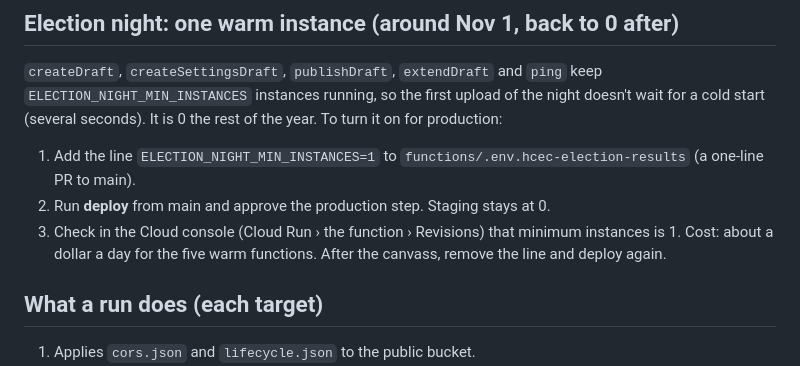
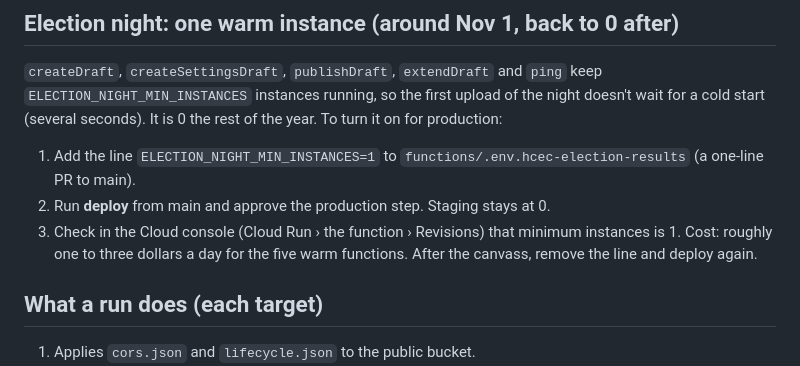
Before and after one commit to hamcoec-dot/Results, a Markdown page: docs/DEPLOY.md, the part around the change. Rendered like a GitHub page.

Commit message:
DEPLOY.md: warm-instance cost estimate
Co-Authored-By: Claude Opus 5.5 (1M context) <noreply@anthropic.com>
Claude-Session: https://claude.ai/code/session_013MZ9HWuqphzGzcev89BhLN

```diff
--- a/docs/DEPLOY.md
+++ b/docs/DEPLOY.md
@@ -80,7 +80,7 @@ start (several seconds). It is 0 the rest of the year. To turn it on for product
 1. Add the line `ELECTION_NIGHT_MIN_INSTANCES=1` to `functions/.env.hcec-election-results` (a one-line PR to main).
 2. Run **deploy** from main and approve the production step. Staging stays at 0.
 3. Check in the Cloud console (Cloud Run › the function › Revisions) that minimum instances is 1.
-Cost: about a dollar a day for the five warm functions. After the canvass, remove the line and deploy again.
+Cost: roughly one to three dollars a day for the five warm functions. After the canvass, remove the line and deploy again.
 
 ## What a run does (each target)
 1. Applies `cors.json` and `lifecycle.json` to the public bucket.
```
